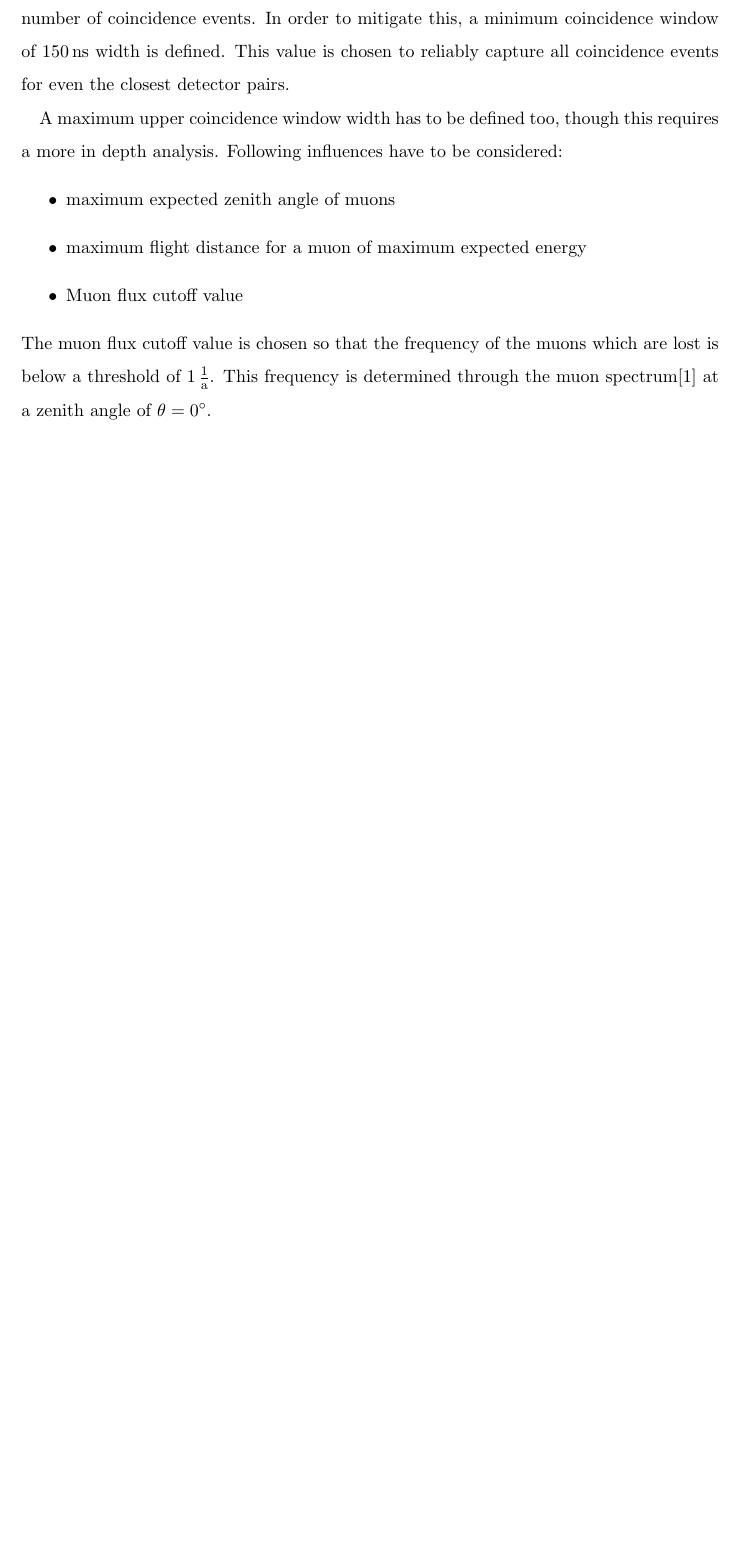
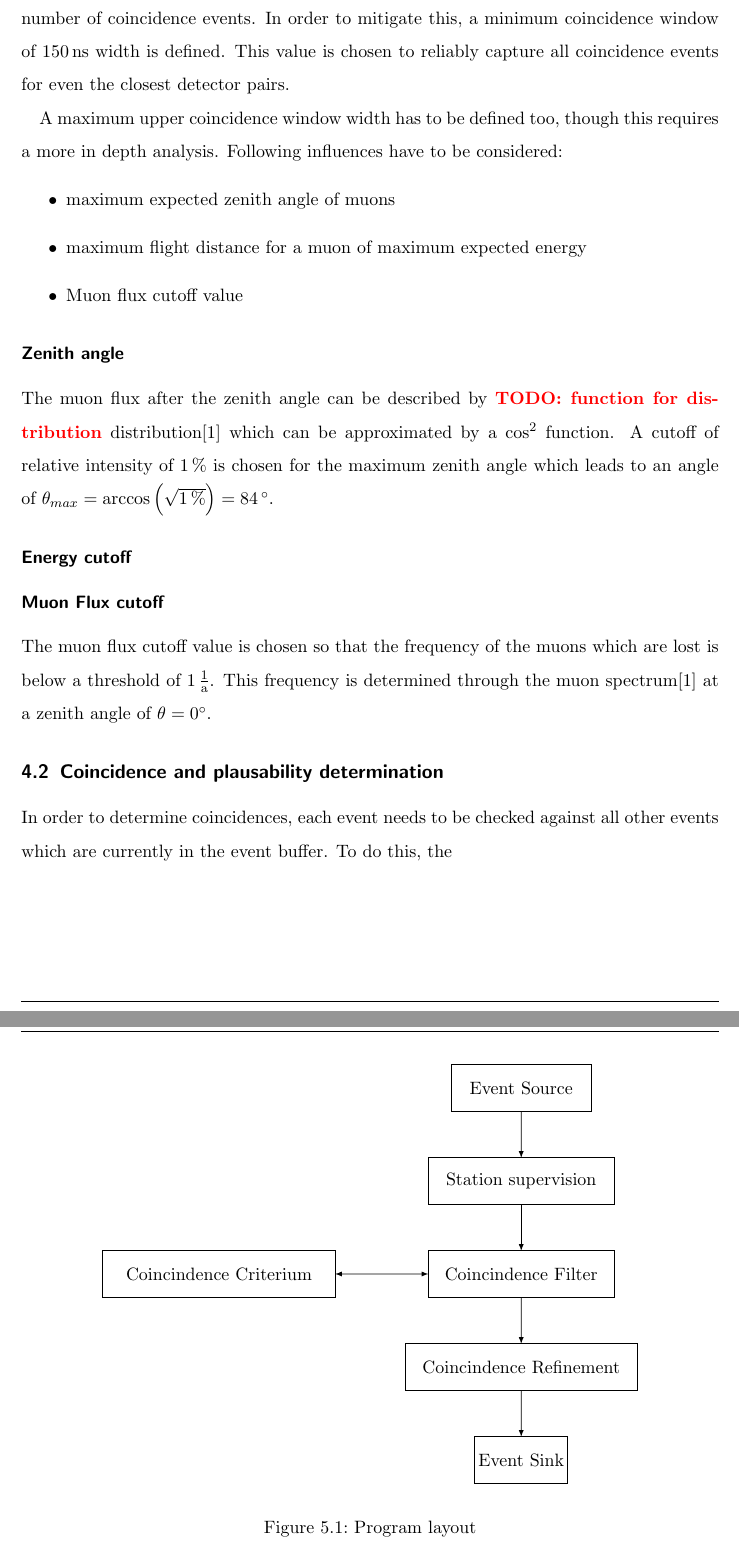
Before and after one commit to dtreffenstaedt/bachelorthesis, a LaTeX thesis (thesis.tex): part of page 5 of 6 before the commit and two parts of pages 5 and 6 of 7 after it, the two joined at a grey line, cut so that both start at the same text, the shorter picture padded with empty space. Compiled offline with pdfLaTeX.

Commit message:
Enough writing for today

```diff
--- a/thesis.tex
+++ b/thesis.tex
@@ -1,4 +1,4 @@
-\documentclass[abstract,toc,los,english]{jluthesis}
+\documentclass[abstract,toc,los,english, glossaries]{jluthesis}
 
 \usepackage{siunitx}
 
@@ -43,6 +43,34 @@ A maximum upper coincidence window width has to be defined too, though this requ
 	\item maximum flight distance for a muon of maximum expected energy
 	\item Muon flux cutoff value
 \end{itemize}
+\subsubsection*{Zenith angle}
+The muon flux after the zenith angle can be described by \todo{function for distribution} distribution\cite{muonenergyspectrum} which can be approximated by a $\cos^2$ function. A cutoff of relative intensity of $1\,\%$ is chosen for the maximum zenith angle which leads to an angle of $\theta_{max} = \arccos\left(\sqrt{1\,\%}\right) = 84\,^\circ$.
+\subsubsection*{Energy cutoff}
+\subsubsection*{Muon Flux cutoff}
 The muon flux cutoff value is chosen so that the frequency of the muons which are lost is below a threshold of $1\,\frac{1}{\text{a}}$. This frequency is determined through the muon spectrum\cite{muonenergyspectrum} at a zenith angle of $\theta = 0^{\circ}$.
+\subsection{Coincidence and plausability determination}
+In order to determine coincidences, each event needs to be checked against all other events which are currently in the event buffer. To do this, the
+\section{Program layout}
+The path of an event in the program is shown in figure \ref{fig:programlayout}. The source receives the event data and passes it on to the Station supervision class. It supervises the runtime data of each detector station and classifies it into reliability states. The specific criteria are described in the flowchart in figure \todo{make flowchart}.
+\begin{figure}
+	\centering
+	\begin{tikzpicture}
+		\draw (-0.5,0) rectangle++(3,1) ++ (-1.5,-0.5) node {Event Source} ++ (0,-0.5) coordinate(esourceout);
+		\draw (-1,-2) rectangle++(4,1) ++ (-2,-0.5) node {Station supervision} ++ (0,0.5) coordinate(stationsin) ++ (0,-1) coordinate(stationsout);
+		\draw (-1,-4) rectangle++(4,1) ++ (-2,-0.5) node {Coincindence Filter} ++ (0,0.5) coordinate(coincfin) ++ (0,-1) coordinate(coincfout) ++ (-2,0.5) coordinate(coincfleft);
+		\draw (-1.5,-6) rectangle++(5,1) ++ (-2.5,-0.5) node {Coincindence Refinement} ++ (0,0.5) coordinate(coincrin) ++ (0,-1) coordinate(coincrout);
+		\draw (0,-8) rectangle++(2,1) ++ (-1,-0.5) node {Event Sink} ++ (0,0.5) coordinate(esinkin);
+
+		\draw (-8,-4) rectangle++(5,1) ++ (-2.5,-0.5) node {Coincindence Criterium} ++ (2.5,0) coordinate(coinccin);
+
+		\draw[->, >=latex] (esourceout) -- (stationsin);
+		\draw[->, >=latex] (stationsout) -- (coincfin);
+		\draw[->, >=latex] (coincfout) -- (coincrin);
+		\draw[->, >=latex] (coincrout) -- (esinkin);
+		\draw[<->, >=latex] (coincfleft) -- (coinccin);
+	\end{tikzpicture}
+	\caption{Program layout}
+	\label{fig:programlayout}
+\end{figure}
 \backmatter
 \end{document}
```
